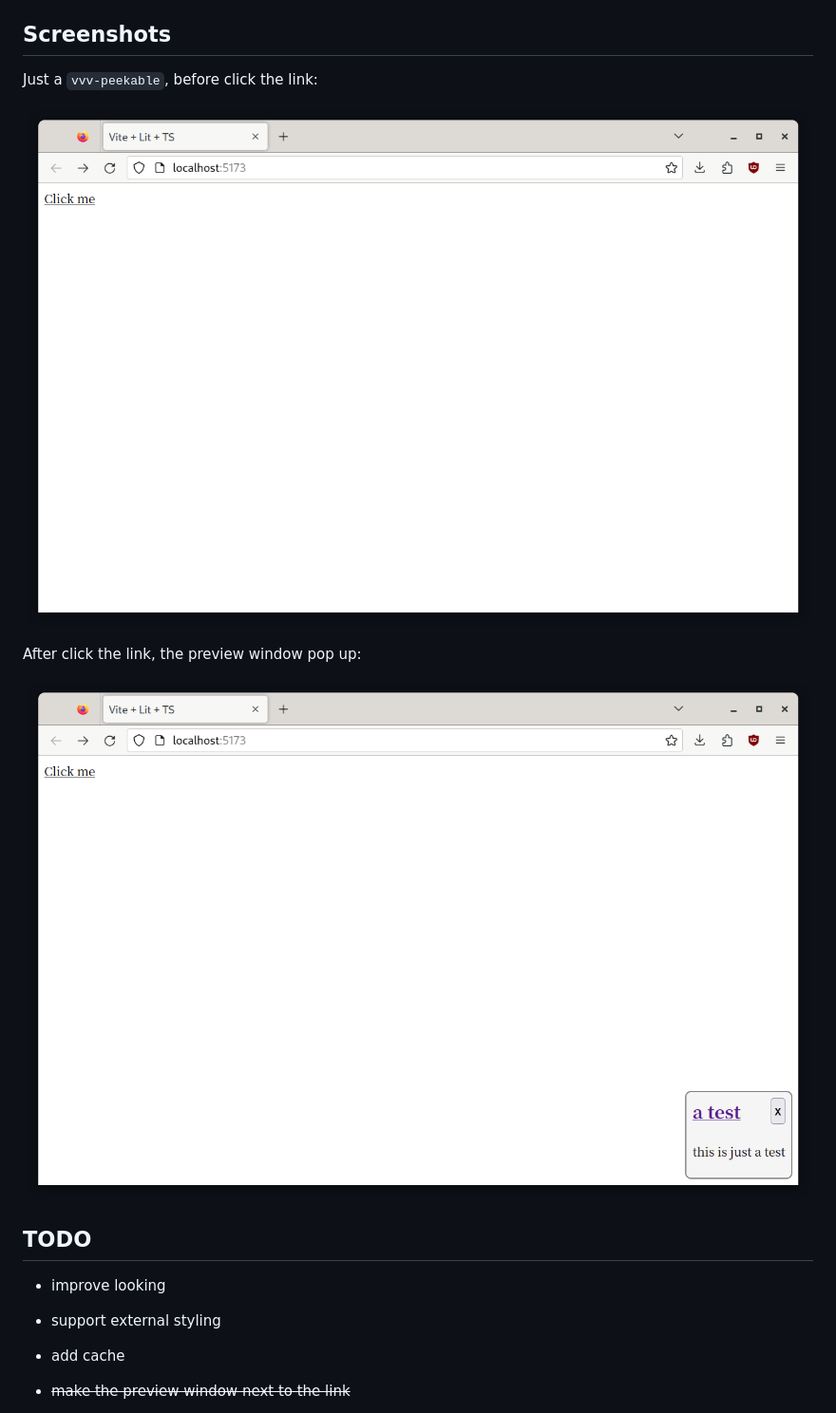
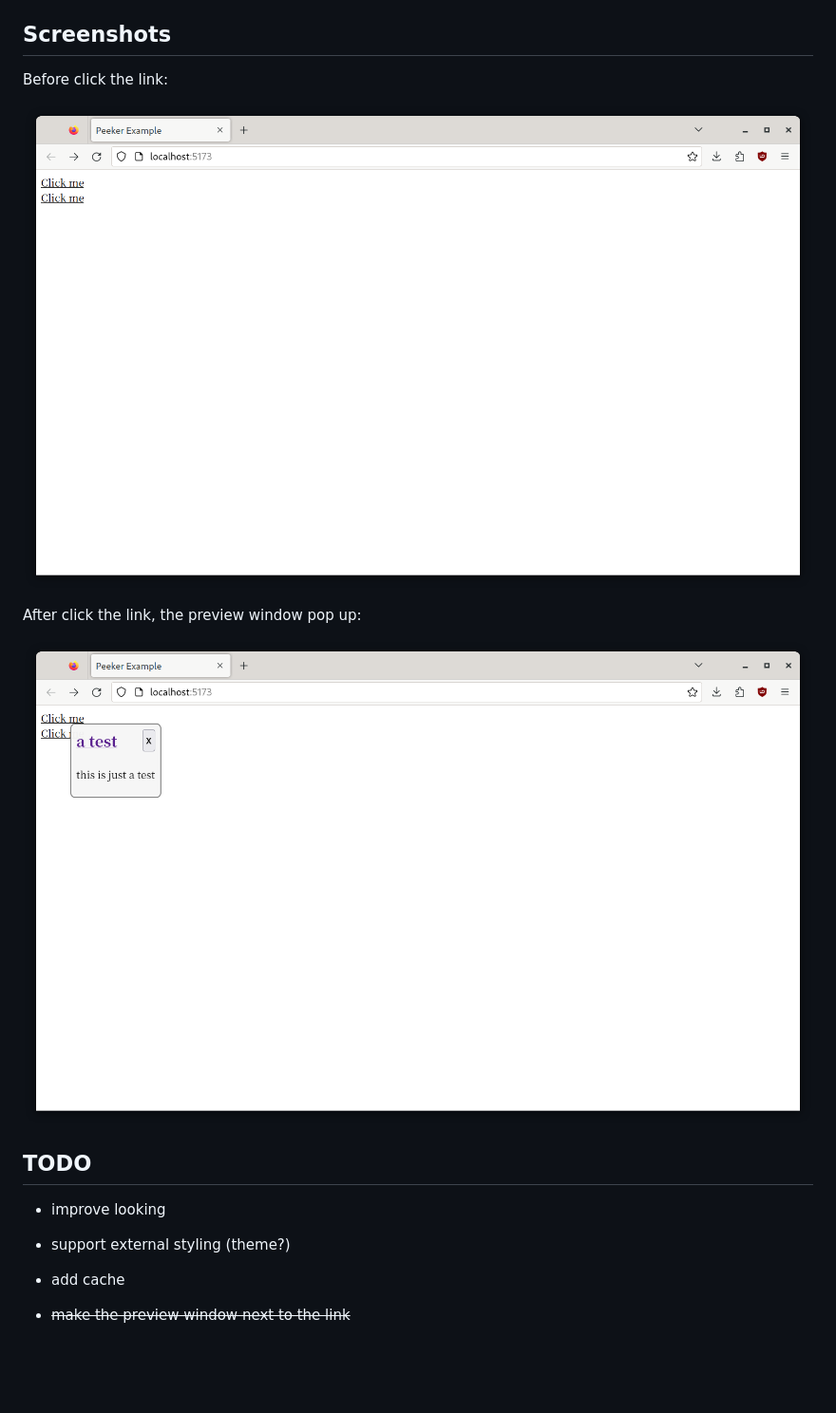
Before and after one commit to tkngaejcpi/peeker, a Markdown page: README.md, the part around the change printed below. Shown: that part at 95% size. Rendered like a GitHub page; pictures changed too: screenshots/0.png, screenshots/1.png; blank space fills up the shorter version.

Commit message:
improve README.md

```diff
--- a/README.md
+++ b/README.md
@@ -53,7 +59,7 @@ to the anywhere you want in the body, it will be rendered to `<a>` tag.
 
 ## Screenshots
 
-Just a `vvv-peekable`, before click the link:
+Before click the link:
 
 ![](./screenshots/0.png)
 
@@ -65,7 +71,7 @@ After click the link, the preview window pop up:
 
 - improve looking
 
-- support external styling
+- support external styling (theme?)
 
 - add cache
 
```
Also changed, not shown: other parts of README.md (+11 -5 lines).
